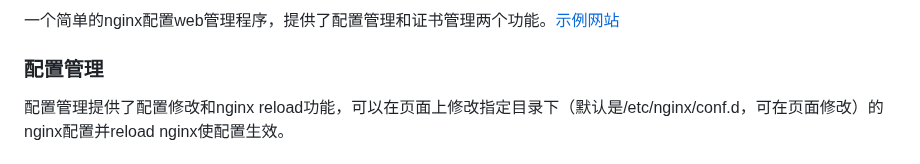
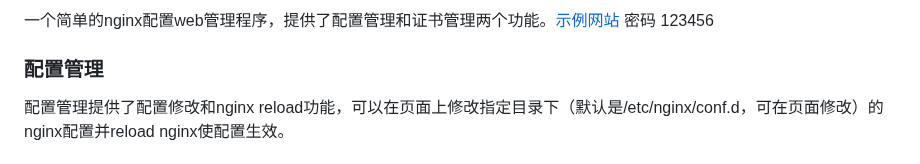
Before and after one commit to Wenkiam/nginx-web-manager, a Markdown page: README.md, the part around one of its changes. GitHub-like rendering.

```diff
--- a/README.md
+++ b/README.md
@@ -1,4 +1,4 @@
-一个简单的nginx配置web管理程序，提供了配置管理和证书管理两个功能。[示例网站](https://nwm-demo.starcloud.cc)
+一个简单的nginx配置web管理程序，提供了配置管理和证书管理两个功能。[示例网站](https://nwm-demo.starcloud.cc) 密码 123456
 
 ### 配置管理
 配置管理提供了配置修改和nginx reload功能，可以在页面上修改指定目录下（默认是/etc/nginx/conf.d，可在页面修改）的nginx配置并reload nginx使配置生效。
```
Also changed, not shown: other parts of README.md (+1 -1 lines).
